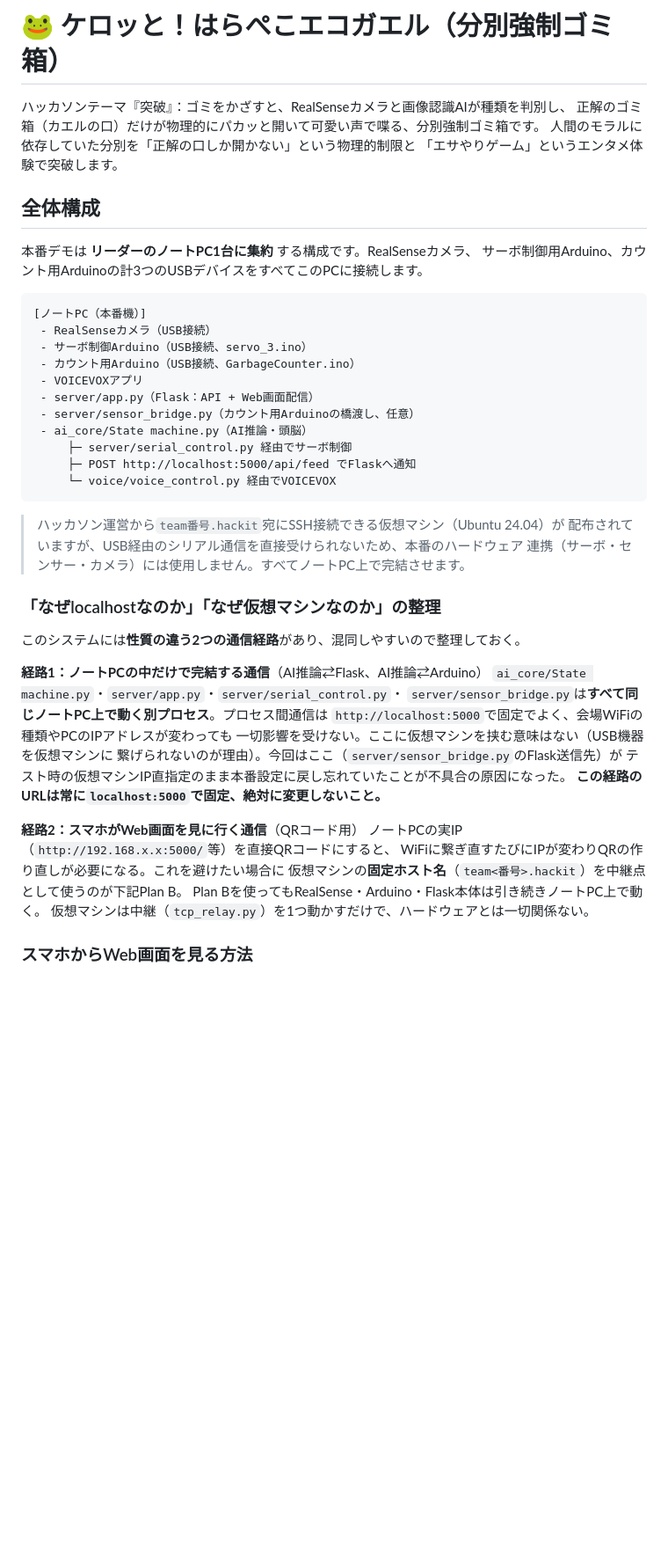
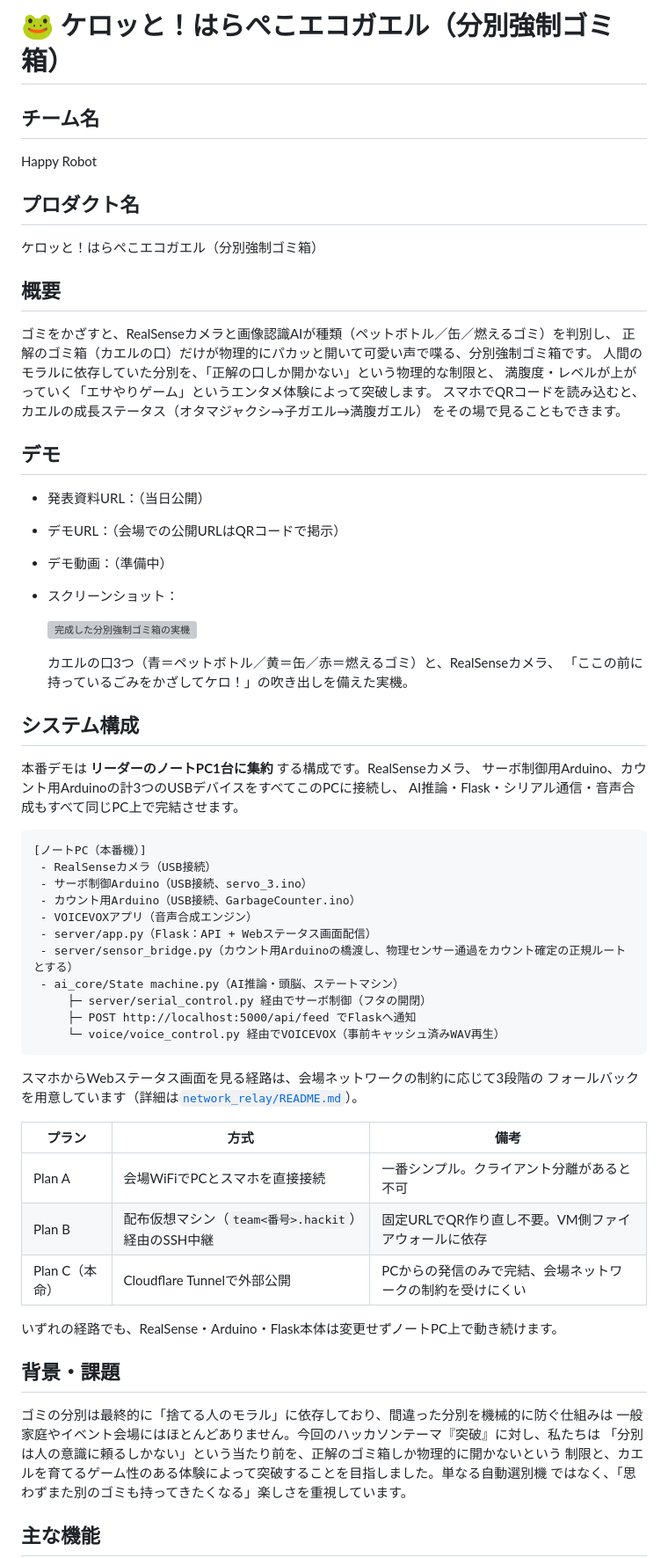
Before and after one commit to KIT-CC64/Hackit_HappyRobot_2026, a Markdown page: README.md, the part around one of its changes. Shown at 88% size. GitHub-like rendering; blank space fills up the shorter version; grey boxes are pictures that could not be loaded.

````diff
--- a/README.md
+++ b/README.md
@@ -1,52 +1,72 @@
 # 🐸 ケロッと！はらぺこエコガエル（分別強制ゴミ箱）
 
-ハッカソンテーマ『突破』：ゴミをかざすと、RealSenseカメラと画像認識AIが種類を判別し、
+## チーム名
+
+Happy Robot
+
+## プロダクト名
+
+ケロッと！はらぺこエコガエル（分別強制ゴミ箱）
+
+## 概要
+
+ゴミをかざすと、RealSenseカメラと画像認識AIが種類（ペットボトル／缶／燃えるゴミ）を判別し、
 正解のゴミ箱（カエルの口）だけが物理的にパカッと開いて可愛い声で喋る、分別強制ゴミ箱です。
-人間のモラルに依存していた分別を「正解の口しか開かない」という物理的制限と
-「エサやりゲーム」というエンタメ体験で突破します。
+人間のモラルに依存していた分別を、「正解の口しか開かない」という物理的な制限と、
+満腹度・レベルが上がっていく「エサやりゲーム」というエンタメ体験によって突破します。
+スマホでQRコードを読み込むと、カエルの成長ステータス（オタマジャクシ→子ガエル→満腹ガエル）
+をその場で見ることもできます。
 
-## 全体構成
+## デモ
+
+- 発表資料URL：（当日公開）
+- デモURL：（会場での公開URLはQRコードで掲示）
+- デモ動画：（準備中）
+- スクリーンショット：
+
+  ![完成した分別強制ゴミ箱の実機](docs/images/device_photo.jpg)
+
+  カエルの口3つ（青＝ペットボトル／黄＝缶／赤＝燃えるゴミ）と、RealSenseカメラ、
+  「ここの前に持っているごみをかざしてケロ！」の吹き出しを備えた実機。
+
+## システム構成
 
 本番デモは **リーダーのノートPC1台に集約** する構成です。RealSenseカメラ、
-サーボ制御用Arduino、カウント用Arduinoの計3つのUSBデバイスをすべてこのPCに接続します。
+サーボ制御用Arduino、カウント用Arduinoの計3つのUSBデバイスをすべてこのPCに接続し、
+AI推論・Flask・シリアル通信・音声合成もすべて同じPC上で完結させます。
 
 ```
 [ノートPC（本番機）]
  - RealSenseカメラ（USB接続）
  - サーボ制御Arduino（USB接続、servo_3.ino）
  - カウント用Arduino（USB接続、GarbageCounter.ino）
- - VOICEVOXアプリ
- - server/app.py（Flask：API + Web画面配信）
- - server/sensor_bridge.py（カウント用Arduinoの橋渡し、任意）
- - ai_core/State machine.py（AI推論・頭脳）
-     ├─ server/serial_control.py 経由でサーボ制御
+ - VOICEVOXアプリ（音声合成エンジン）
+ - server/app.py（Flask：API + Webステータス画面配信）
+ - server/sensor_bridge.py（カウント用Arduinoの橋渡し、物理センサー通過をカウント確定の正規ルートとする）
+ - ai_core/State machine.py（AI推論・頭脳、ステートマシン）
+     ├─ server/serial_control.py 経由でサーボ制御（フタの開閉）
      ├─ POST http://localhost:5000/api/feed でFlaskへ通知
-     └─ voice/voice_control.py 経由でVOICEVOX
+     └─ voice/voice_control.py 経由でVOICEVOX（事前キャッシュ済みWAV再生）
 ```
 
-> ハッカソン運営から`team番号.hackit`宛にSSH接続できる仮想マシン（Ubuntu 24.04）が
-> 配布されていますが、USB経由のシリアル通信を直接受けられないため、本番のハードウェア
-> 連携（サーボ・センサー・カメラ）には使用しません。すべてノートPC上で完結させます。
+スマホからWebステータス画面を見る経路は、会場ネットワークの制約に応じて3段階の
+フォールバックを用意しています（詳細は[`network_relay/README.md`](network_relay/README.md)）。
 
-### 「なぜlocalhostなのか」「なぜ仮想マシンなのか」の整理
+| プラン | 方式 | 備考 |
+| --- | --- | --- |
+| Plan A | 会場WiFiでPCとスマホを直接接続 | 一番シンプル。クライアント分離があると不可 |
+| Plan B | 配布仮想マシン（`team<番号>.hackit`）経由のSSH中継 | 固定URLでQR作り直し不要。VM側ファイアウォールに依存 |
+| Plan C（本命） | Cloudflare Tunnelで外部公開 | PCからの発信のみで完結、会場ネットワークの制約を受けにくい |
 
-このシステムには**性質の違う2つの通信経路**があり、混同しやすいので整理しておく。
+いずれの経路でも、RealSense・Arduino・Flask本体は変更せずノートPC上で動き続けます。
 
-**経路1：ノートPCの中だけで完結する通信**（AI推論⇄Flask、AI推論⇄Arduino）
-`ai_core/State machine.py`・`server/app.py`・`server/serial_control.py`・
-`server/sensor_bridge.py`は**すべて同じノートPC上で動く別プロセス**。プロセス間通信は
-`http://localhost:5000`で固定でよく、会場WiFiの種類やPCのIPアドレスが変わっても
-一切影響を受けない。ここに仮想マシンを挟む意味はない（USB機器を仮想マシンに
-繋げられないのが理由）。今回はここ（`server/sensor_bridge.py`のFlask送信先）が
-テスト時の仮想マシンIP直指定のまま本番設定に戻し忘れていたことが不具合の原因になった。
-**この経路のURLは常に`localhost:5000`で固定、絶対に変更しないこと。**
+## 背景・課題
 
-**経路2：スマホがWeb画面を見に行く通信**（QRコード用）
-ノートPCの実IP（`http://192.168.x.x:5000/`等）を直接QRコードにすると、
-WiFiに繋ぎ直すたびにIPが変わりQRの作り直しが必要になる。これを避けたい場合に
-仮想マシンの**固定ホスト名**（`team<番号>.hackit`）を中継点として使うのが下記Plan B。
-Plan Bを使ってもRealSense・Arduino・Flask本体は引き続きノートPC上で動く。
-仮想マシンは中継（`tcp_relay.py`）を1つ動かすだけで、ハードウェアとは一切関係ない。
+ゴミの分別は最終的に「捨てる人のモラル」に依存しており、間違った分別を機械的に防ぐ仕組みは
+一般家庭やイベント会場にはほとんどありません。今回のハッカソンテーマ『突破』に対し、私たちは
+「分別は人の意識に頼るしかない」という当たり前を、正解のゴミ箱しか物理的に開かないという
+制限と、カエルを育てるゲーム性のある体験によって突破することを目指しました。単なる自動選別機
+ではなく、「思わずまた別のゴミも持ってきたくなる」楽しさを重視しています。
 
-### スマホからWeb画面を見る方法
+## 主な機能
 
````
Also changed, not shown: other parts of README.md (+85 -116 lines), ai_core/README.md (+110 -138 lines).
